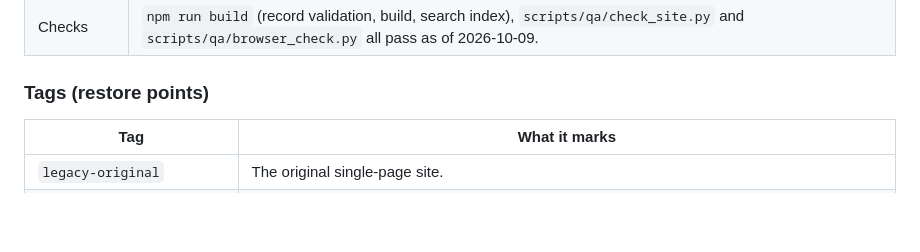
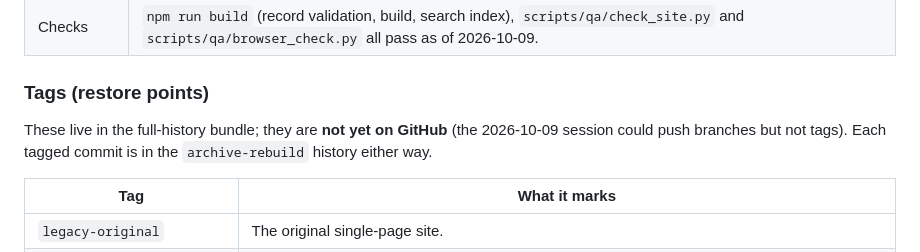
Before and after one commit to waynemellinger-bot/waynemartinmellinger.github.io, a Markdown page: HANDOFF.md, the part around the change. Rendered like a GitHub page; blank space fills up the shorter version.

Commit message:
Note that restore-point tags are in the bundle, not yet on GitHub
Co-Authored-By: Claude Opus 5.5 <noreply@anthropic.com>
Claude-Session: https://claude.ai/code/session_01XpBUhtNggE3dnD3X5otehp

```diff
--- a/HANDOFF.md
+++ b/HANDOFF.md
@@ -18,6 +18,9 @@ Nothing is merged into `main` or published without Wayne's explicit approval.
 | Checks | `npm run build` (record validation, build, search index), `scripts/qa/check_site.py` and `scripts/qa/browser_check.py` all pass as of 2026-10-09. |
 
 ### Tags (restore points)
+
+These live in the full-history bundle; they are **not yet on GitHub** (the 2026-10-09 session could
+push branches but not tags). Each tagged commit is in the `archive-rebuild` history either way.
 
 | Tag | What it marks |
 | --- | --- |
```
Also changed, not shown: docs/DECISIONS-FOR-WAYNE.md (+1 -1 lines).
